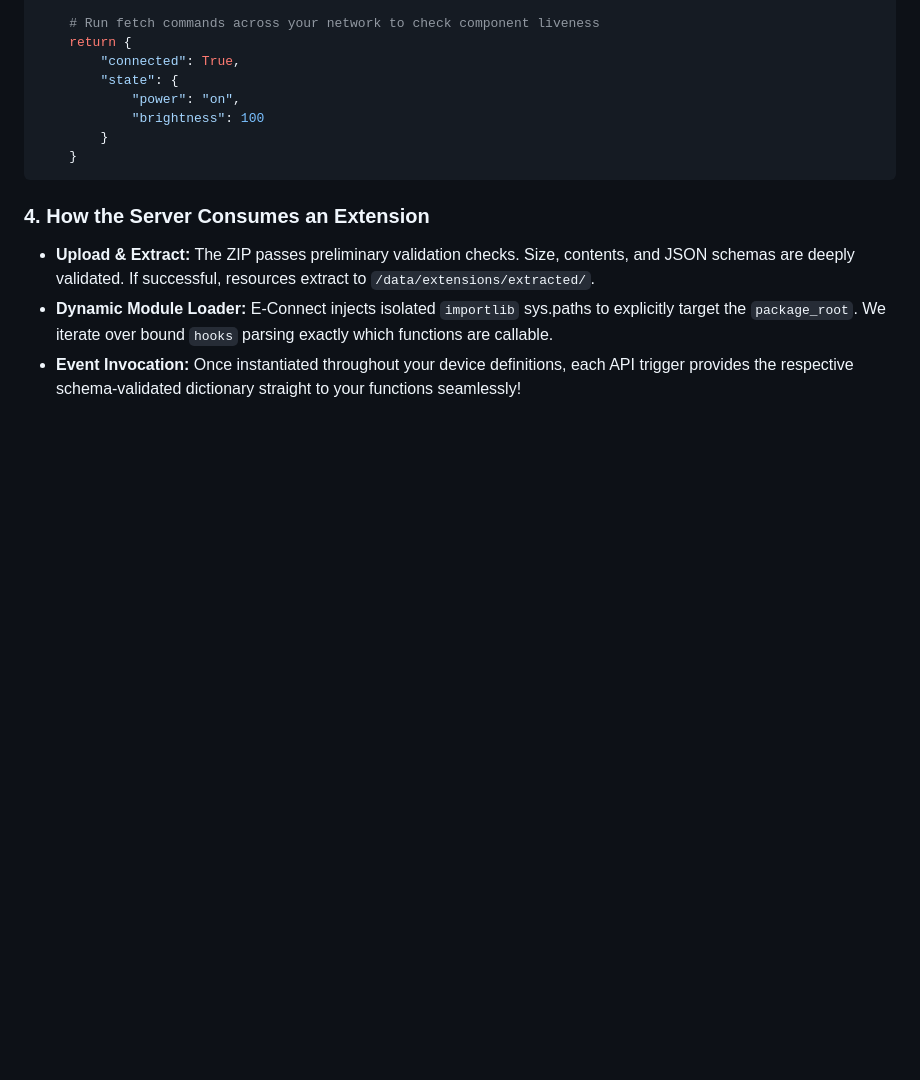
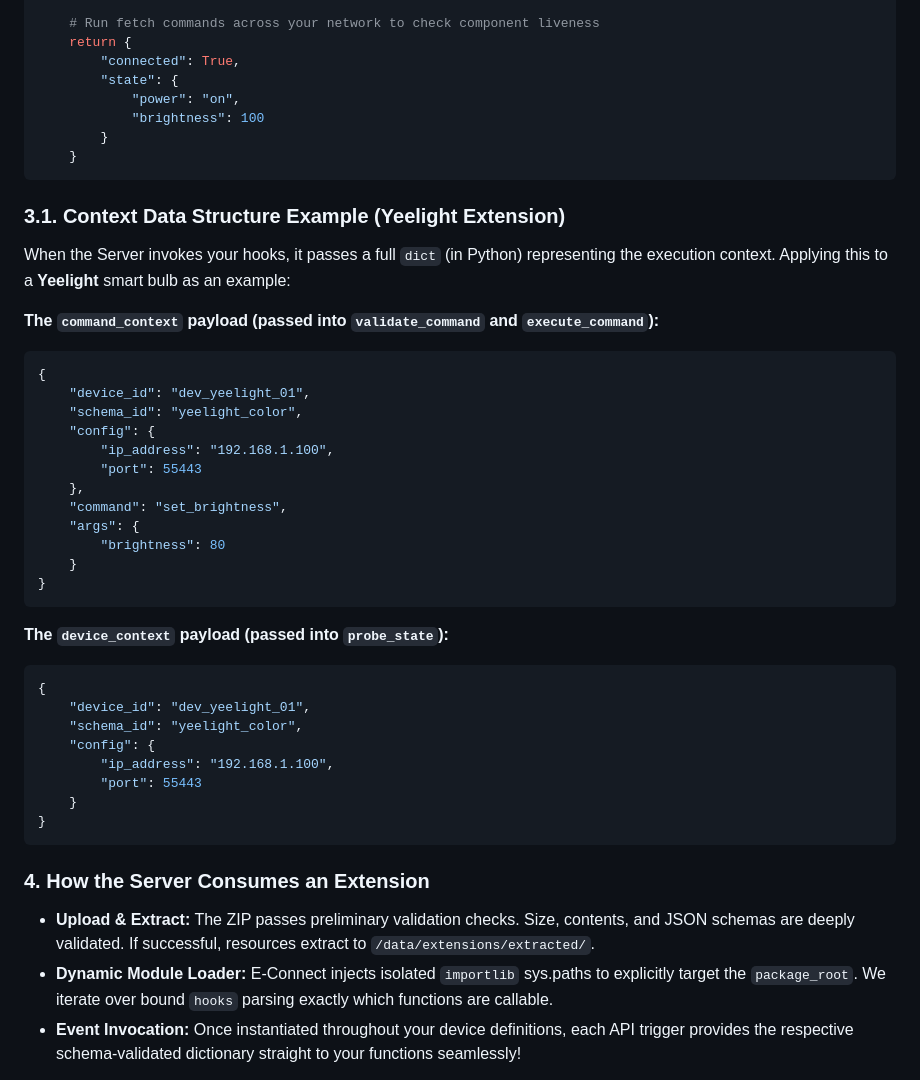
Before and after one commit to isharoverwhite/E-Connect, a Markdown page: docs/EXTENSIONS.md, the part around one of its changes. Rendered like a GitHub page; blank space fills up the shorter version.

````diff
--- a/docs/EXTENSIONS.md
+++ b/docs/EXTENSIONS.md
@@ -249,6 +281,38 @@ def on_probe_state(device_context):
     }
 ```
 
+### 3.1. Context Data Structure Example (Yeelight Extension)
+
+When the Server invokes your hooks, it passes a full `dict` (in Python) representing the execution context. Applying this to a **Yeelight** smart bulb as an example:
+
+**The `command_context` payload (passed into `validate_command` and `execute_command`):**
+```python
+{
+    "device_id": "dev_yeelight_01",
+    "schema_id": "yeelight_color",
+    "config": {
+        "ip_address": "192.168.1.100",
+        "port": 55443
+    },
+    "command": "set_brightness",
+    "args": {
+        "brightness": 80
+    }
+}
+```
+
+**The `device_context` payload (passed into `probe_state`):**
+```python
+{
+    "device_id": "dev_yeelight_01",
+    "schema_id": "yeelight_color",
+    "config": {
+        "ip_address": "192.168.1.100",
+        "port": 55443
+    }
+}
+```
+
 ### 4. How the Server Consumes an Extension
 
 - **Upload & Extract:** The ZIP passes preliminary validation checks. Size, contents, and JSON schemas are deeply validated. If successful, resources extract to `/data/extensions/extracted/`.
````
Also changed, not shown: other parts of docs/EXTENSIONS.md (+32 -0 lines).
